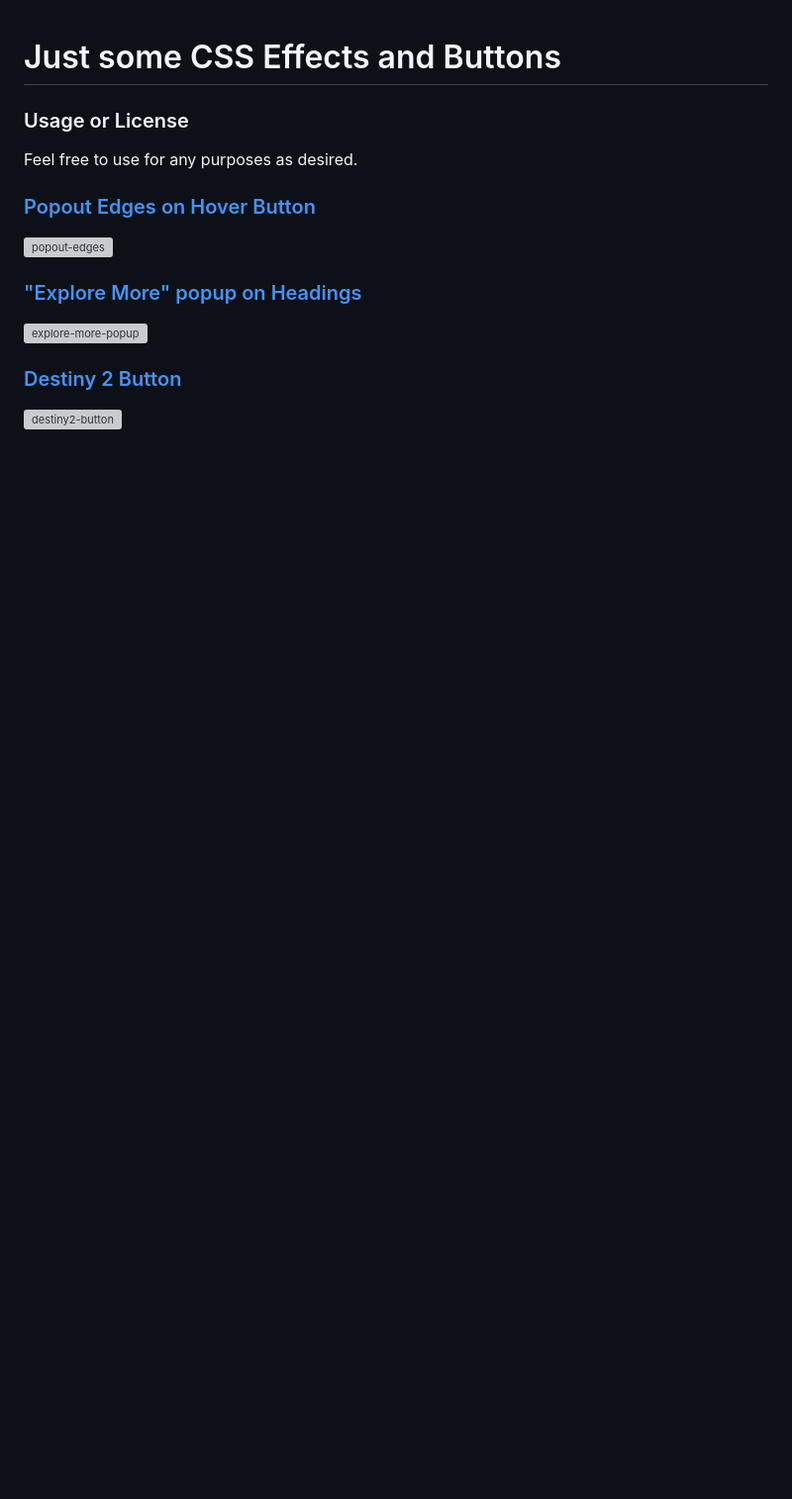
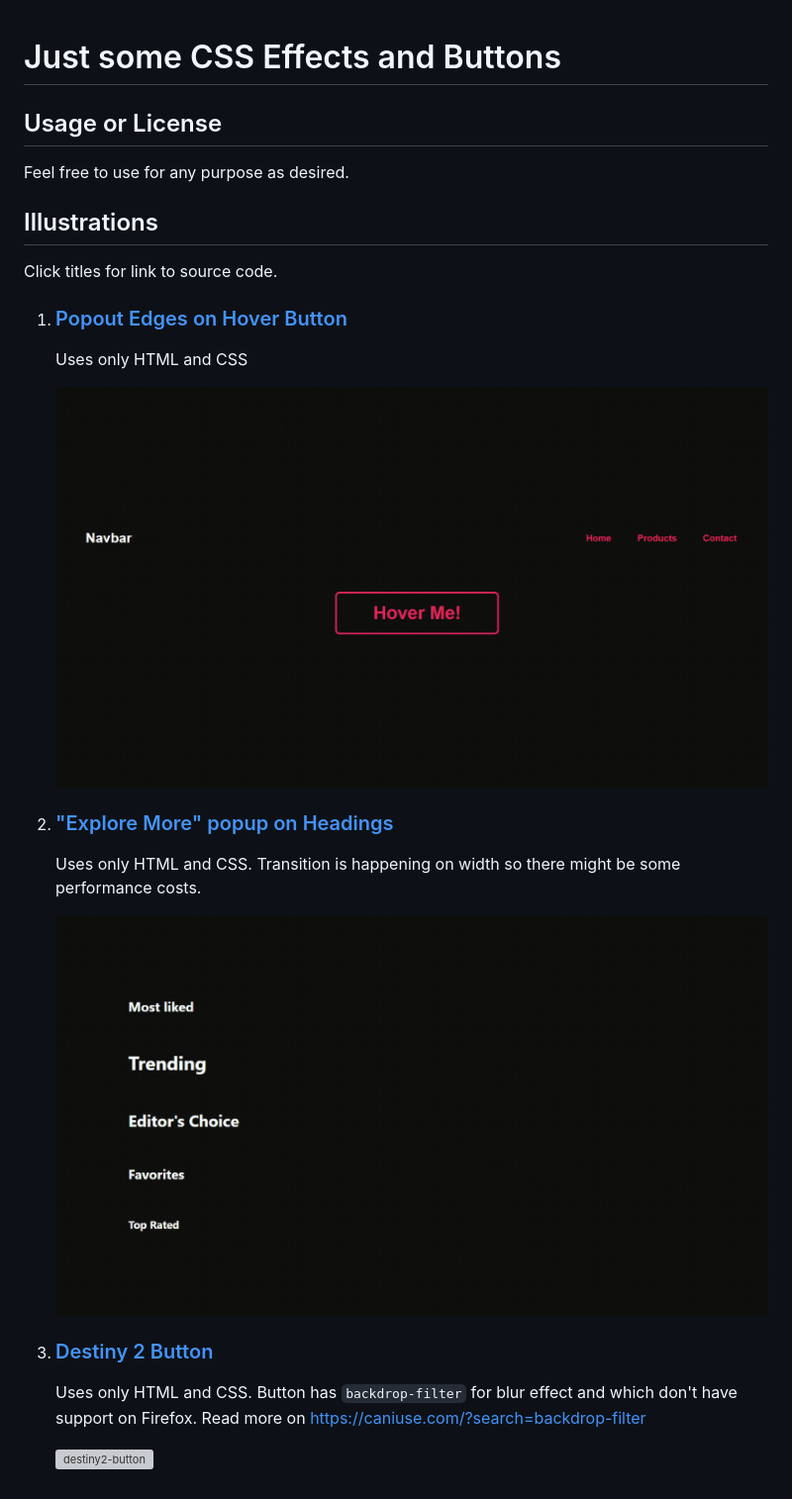
Before and after one commit to gauravjot/cool-css, a Markdown page: README.md, the part around the change. Shown: that part at 99% size. Drawn GitHub-style; pictures changed too: explore-more-popup/demo.gif (added), popout-edges/demo.gif (added); blank space fills up the shorter version; grey boxes are pictures that could not be loaded.

Commit message:
illustrations

```diff
--- a/README.md
+++ b/README.md
@@ -1,13 +1,22 @@
 # Just some CSS Effects and Buttons
 
-### Usage or License
-Feel free to use for any purposes as desired.
+## Usage or License
+Feel free to use for any purpose as desired.
 
-### [Popout Edges on Hover Button](popout-edges)
-![popout-edges](popout-edges/demo.mp4)
+## Illustrations
+Click titles for link to source code.
 
-### ["Explore More" popup on Headings](explore-more-popup)
-![explore-more-popup](explore-more-popup/demo.mp4)
+1. ### [Popout Edges on Hover Button](popout-edges)
+    Uses only HTML and CSS
 
-### [Destiny 2 Button](destiny2-button)
-![destiny2-button](destiny2-button/demo.mp4)
+    ![popout-edges](popout-edges/demo.gif)
+
+2. ### ["Explore More" popup on Headings](explore-more-popup)
+    Uses only HTML and CSS. Transition is happening on width so there might be some performance costs.
+
+    ![explore-more-popup](explore-more-popup/demo.gif)
+
+3. ### [Destiny 2 Button](destiny2-button)
+    Uses only HTML and CSS. Button has `backdrop-filter` for blur effect and which don't have support on Firefox. Read more on https://caniuse.com/?search=backdrop-filter
+
+    ![destiny2-button](destiny2-button/demo.gif)
```
Also changed, not shown: 4 other files.
